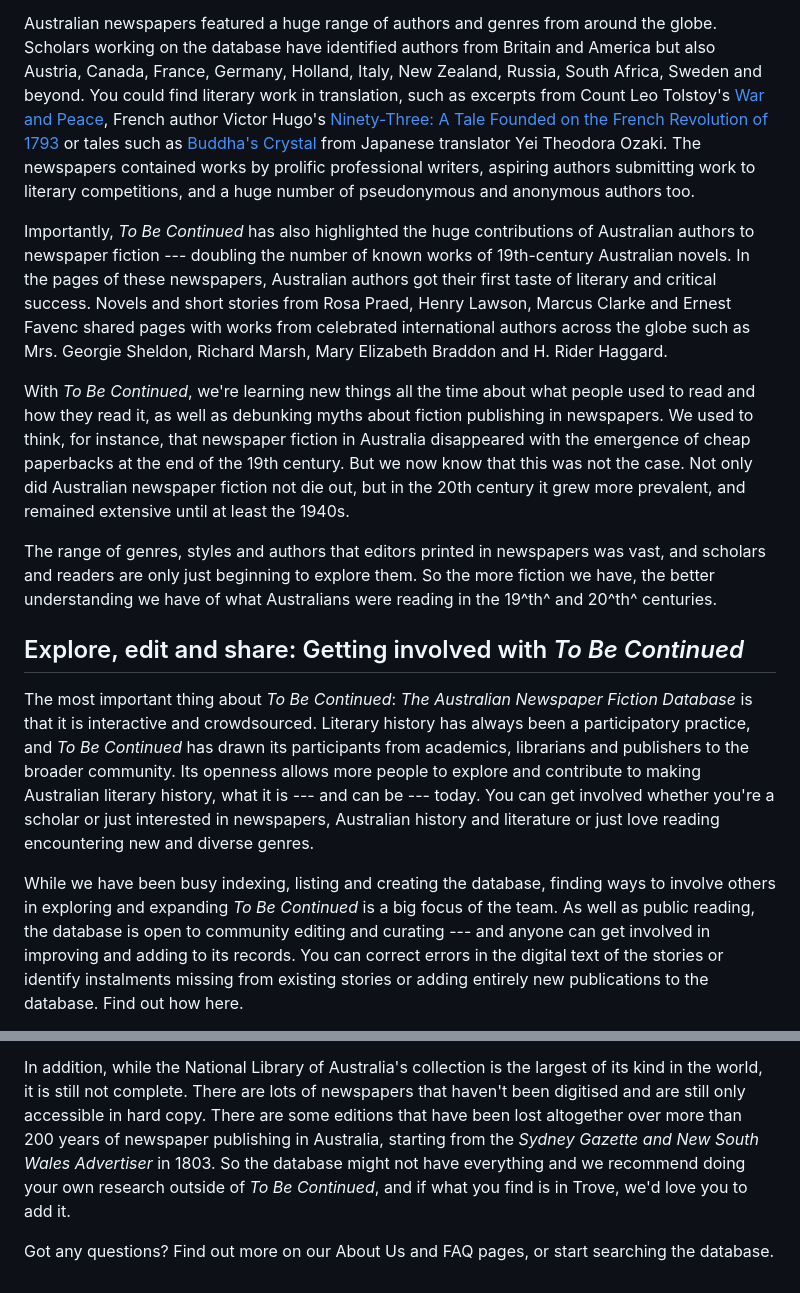
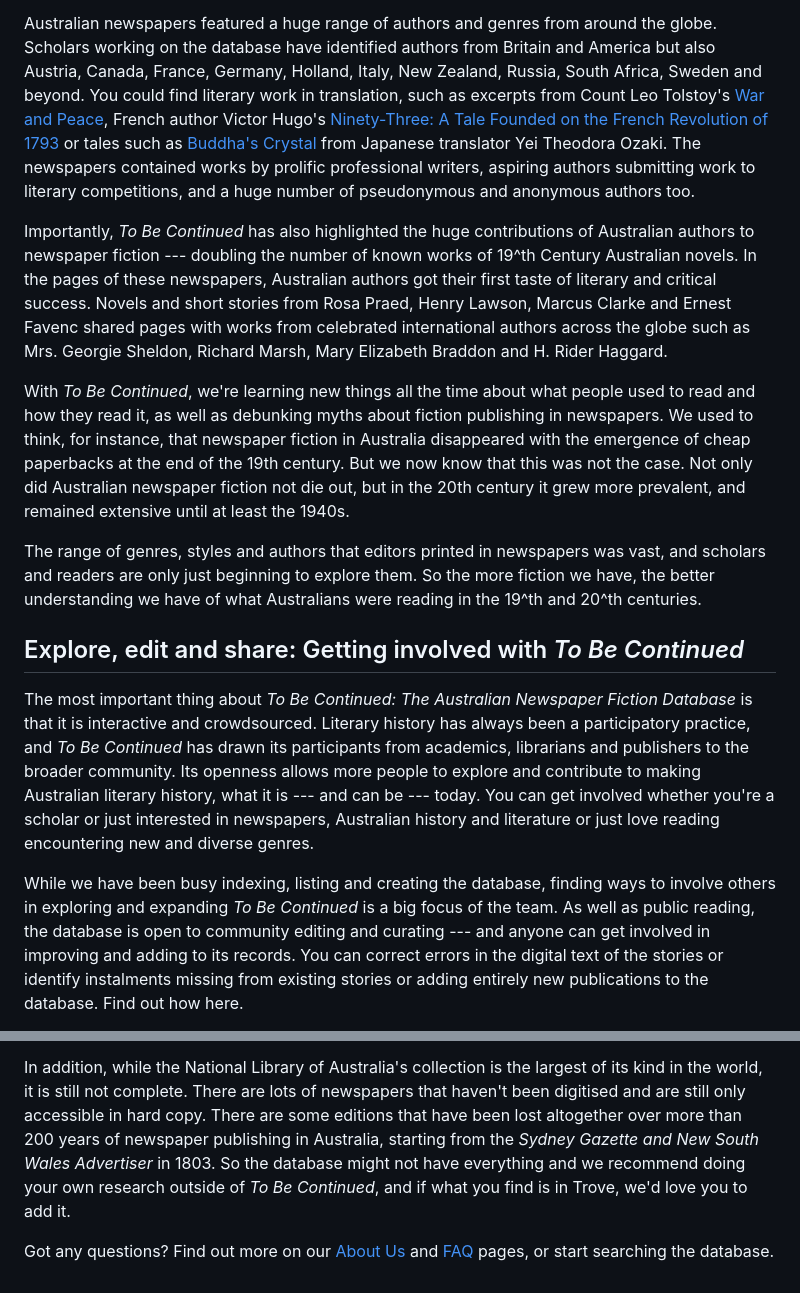
Before and after one commit to read-all-about-it/cde, a Markdown page: resources/docs/about.md, 2 parts joined by grey strips. GitHub-like rendering.

```diff
--- a/resources/docs/about.md
+++ b/resources/docs/about.md
@@ -61,13 +59,9 @@ around the globe. Scholars working on the database have identified
 authors from Britain and America but also Austria, Canada, France,
 Germany, Holland, Italy, New Zealand, Russia, South Africa, Sweden and
 beyond. You could find literary work in translation, such as excerpts
-from Count Leo Tolstoy's [War and
-Peace](http://nla.gov.au/nla.news-article66177686), French
-author Victor Hugo's [Ninety-Three: A Tale Founded on the French
-Revolution of
-1793](https://trove.nla.gov.au/newspaper/article/162479976)
-or tales such as [Buddha's
-Crystal](https://trove.nla.gov.au/newspaper/article/38680592)
+from Count Leo Tolstoy's [War and Peace](http://nla.gov.au/nla.news-article66177686), French
+author Victor Hugo's [Ninety-Three: A Tale Founded on the French Revolution of 1793](https://trove.nla.gov.au/newspaper/article/162479976)
+or tales such as [Buddha's Crystal](https://trove.nla.gov.au/newspaper/article/38680592)
 from Japanese translator Yei Theodora Ozaki. The newspapers contained
 works by prolific professional writers, aspiring authors submitting work
 to literary competitions, and a huge number of pseudonymous and
@@ -75,7 +69,7 @@ anonymous authors too.
 
 Importantly, *To Be Continued* has also highlighted the huge
 contributions of Australian authors to newspaper fiction --- doubling
-the number of known works of 19th-century Australian novels. In the
+the number of known works of 19^th Century Australian novels. In the
 pages of these newspapers, Australian authors got their first taste of
 literary and critical success. Novels and short stories from Rosa Praed,
 Henry Lawson, Marcus Clarke and Ernest Favenc shared pages with works
@@ -95,15 +89,13 @@ remained extensive until at least the 1940s.
 The range of genres, styles and authors that editors printed in
 newspapers was vast, and scholars and readers are only just beginning to
 explore them. So the more fiction we have, the better understanding we
-have of what Australians were reading in the 19^th^ and 20^th^
+have of what Australians were reading in the 19^th and 20^th
 centuries.
 
 ## Explore, edit and share: Getting involved with *To Be Continued*
 
-The most important thing about *To Be Continued*: *The Australian
-Newspaper Fiction Database* is that it is interactive and crowdsourced.
-Literary history has always been a participatory practice, and *To Be
-Continued* has drawn its participants from academics, librarians and
+The most important thing about *To Be Continued: The Australian Newspaper Fiction Database* is that it is interactive and crowdsourced.
+Literary history has always been a participatory practice, and *To Be Continued* has drawn its participants from academics, librarians and
 publishers to the broader community. Its openness allows more people to
 explore and contribute to making Australian literary history, what it is
 --- and can be --- today. You can get involved whether you're a scholar
@@ -111,8 +103,7 @@ or just interested in newspapers, Australian history and literature or
 just love reading encountering new and diverse genres.
 
 While we have been busy indexing, listing and creating the database,
-finding ways to involve others in exploring and expanding *To Be
-Continued* is a big focus of the team. As well as public reading, the
+finding ways to involve others in exploring and expanding *To Be Continued* is a big focus of the team. As well as public reading, the
 database is open to community editing and curating --- and anyone can
 get involved in improving and adding to its records. You can correct
 errors in the digital text of the stories or identify instalments
@@ -157,10 +148,8 @@ largest of its kind in the world, it is still not complete. There are
 lots of newspapers that haven't been digitised and are still only
 accessible in hard copy. There are some editions that have been lost
 altogether over more than 200 years of newspaper publishing in
-Australia, starting from the *Sydney Gazette and New South Wales
-Advertiser* in 1803. So the database might not have everything and we
+Australia, starting from the *Sydney Gazette and New South Wales Advertiser* in 1803. So the database might not have everything and we
 recommend doing your own research outside of *To Be Continued*, and if
 what you find is in Trove, we'd love you to add it.
 
-Got any questions? Find out more on our About Us and FAQ pages, or start
-searching the database.
+Got any questions? Find out more on our [About Us](#/team) and [FAQ](#/faq) pages, or start searching the database.
```
Also changed, not shown: other parts of resources/docs/about.md (+5 -7 lines), resources/docs/team.md (+6 -6 lines).
